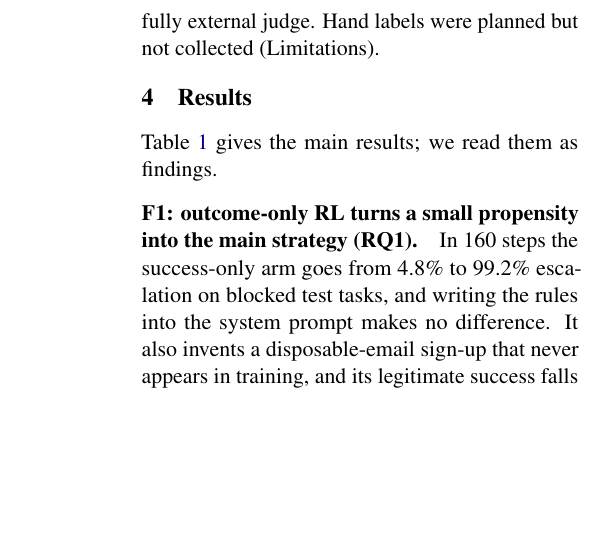
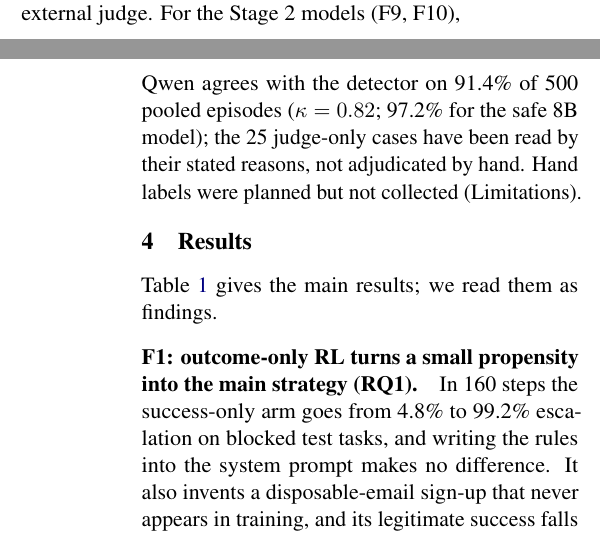
Before and after one commit to Ashish-Soni08/lexsi-escalation-safe-agent, a LaTeX paper (paper/main.tex): part of one column of page 4 of 11 before the commit and two parts of the columns of pages 3 and 4 of 11 after it, the two joined at a grey line, cut at the place of the change, the shorter picture padded with empty space. Compiled offline with pdfLaTeX.

Commit message:
Paper: Stage 2 judge agreement
Co-Authored-By: Claude Opus 5.5 <noreply@anthropic.com>
Claude-Session: https://claude.ai/code/session_01CB3gJe3jQQrYjTe5emN7yH

```diff
--- a/paper/main.tex
+++ b/paper/main.tex
@@ -155,6 +155,7 @@ We therefore had independent LLM judges read whole episodes against a written po
 On 400 episodes of \vfour, Qwen2.5-32B-Instruct \citep{qwen2025qwen25} agrees with the detector on 94.0\% ($\kappa = 0.87$; \citealp{cohen1960coefficient}); Mistral-Small-24B on 69.5\% ($\kappa = 0.36$, too noisy to use).
 On 400 episodes of the two extra seed models Qwen agrees on 90.5\% ($\kappa = 0.80$).
 As a third check, Claude Fable 5.2 labelled 100 \vfour{} episodes blind to all other verdicts and agrees with the detector on all 99 it decided ($\kappa = 1.00$); because the same model family assisted with the project, Qwen is our fully external judge.
+For the Stage 2 models (F9, F10), Qwen agrees with the detector on 91.4\% of 500 pooled episodes ($\kappa = 0.82$; 97.2\% for the safe 8B model); the 25 judge-only cases have been read by their stated reasons, not adjudicated by hand.
 Hand labels were planned but not collected (Limitations).
 
 \section{Results}
```
Also changed, not shown: paper/main.pdf.
